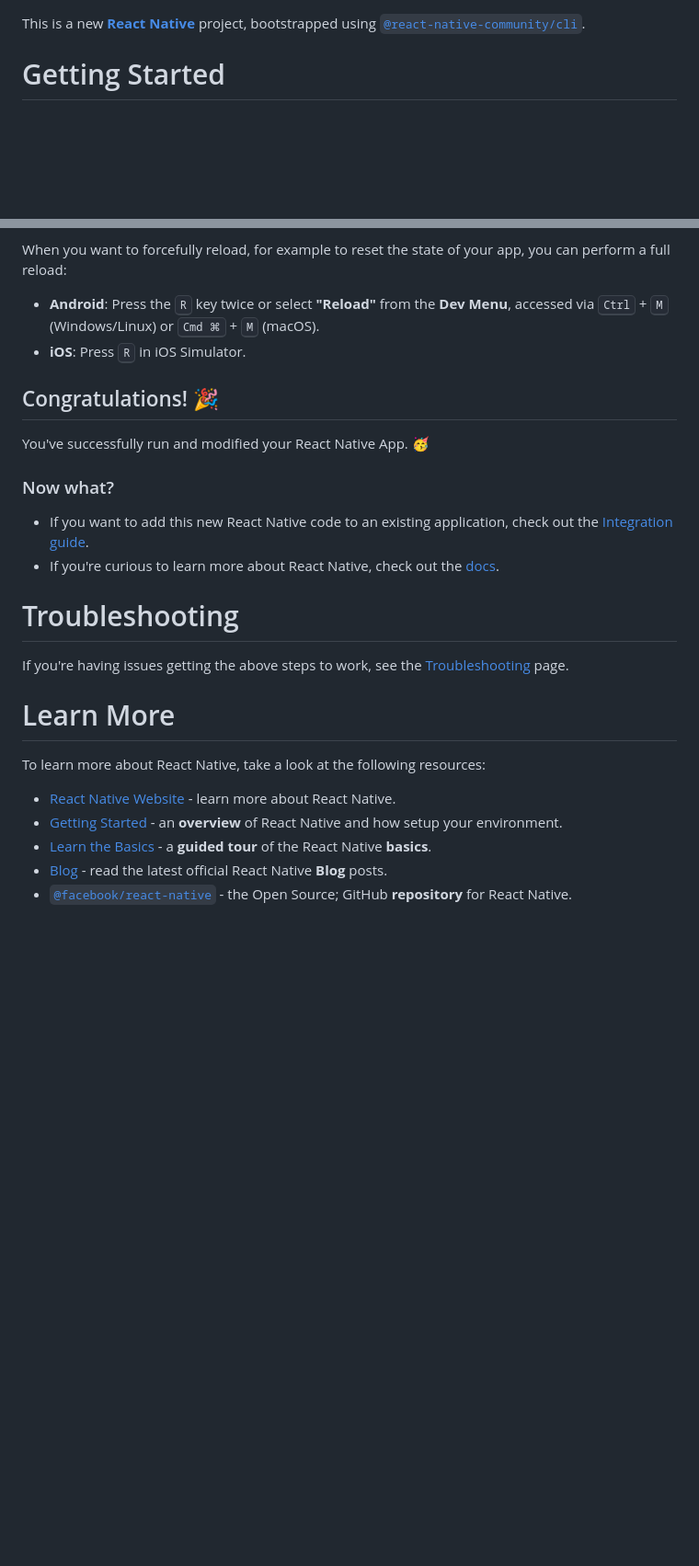
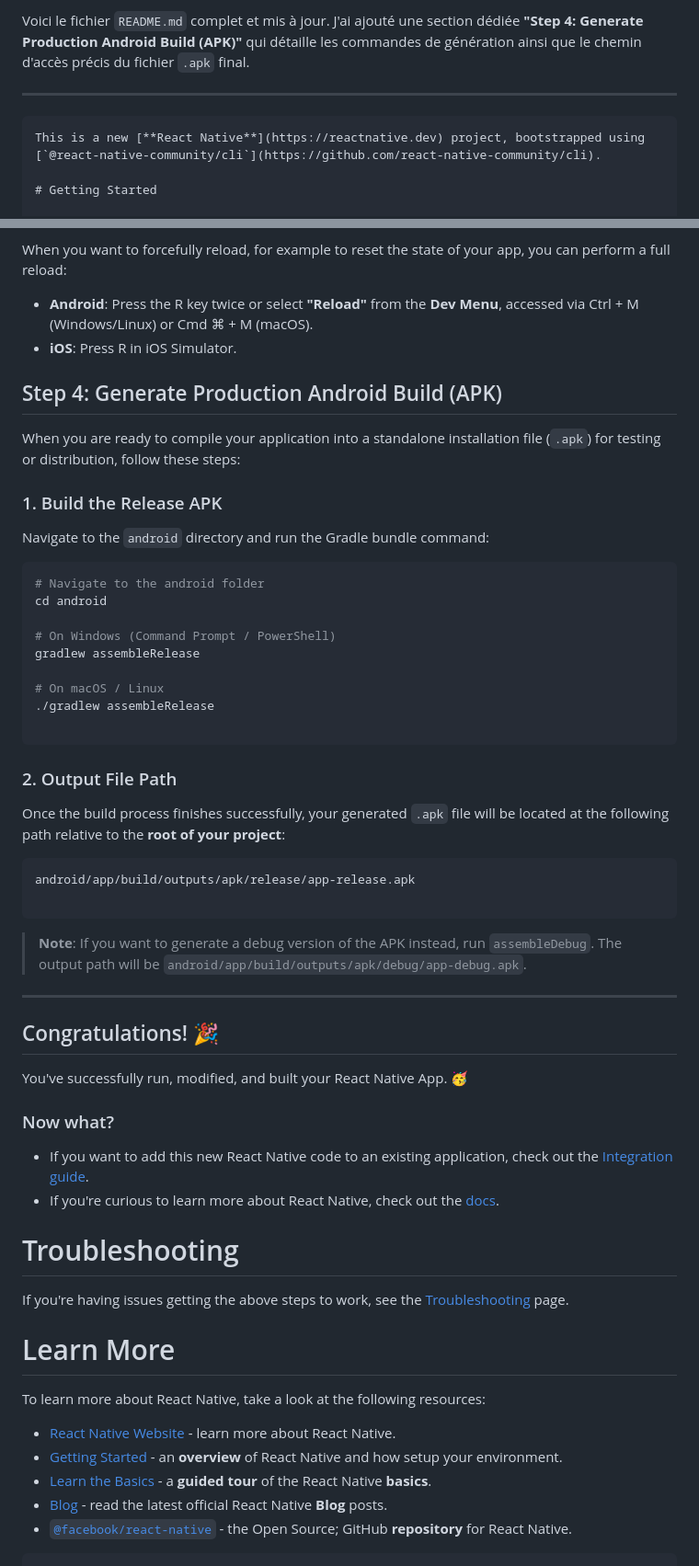
Before and after one commit to Mampionona33/SecureLibrary, a Markdown page: Frontend/README.md, 2 parts joined by grey strips. Shown at 92% size. Drawn GitHub-style; blank space fills up the shorter version.

````diff
--- a/Frontend/README.md
+++ b/Frontend/README.md
@@ -1,3 +1,8 @@
+Voici le fichier `README.md` complet et mis à jour. J'ai ajouté une section dédiée **"Step 4: Generate Production Android Build (APK)"** qui détaille les commandes de génération ainsi que le chemin d'accès précis du fichier `.apk` final.
+
+---
+
+```markdown
 This is a new [**React Native**](https://reactnative.dev) project, bootstrapped using [`@react-native-community/cli`](https://github.com/react-native-community/cli).
 
 # Getting Started
@@ -70,17 +80,50 @@ Open `App.tsx` in your text editor of choice and make some changes. When you sav
 
 When you want to forcefully reload, for example to reset the state of your app, you can perform a full reload:
 
-- **Android**: Press the <kbd>R</kbd> key twice or select **"Reload"** from the **Dev Menu**, accessed via <kbd>Ctrl</kbd> + <kbd>M</kbd> (Windows/Linux) or <kbd>Cmd ⌘</kbd> + <kbd>M</kbd> (macOS).
-- **iOS**: Press <kbd>R</kbd> in iOS Simulator.
+* **Android**: Press the R key twice or select **"Reload"** from the **Dev Menu**, accessed via Ctrl + M (Windows/Linux) or Cmd ⌘ + M (macOS).
+* **iOS**: Press R in iOS Simulator.
+
+## Step 4: Generate Production Android Build (APK)
+
+When you are ready to compile your application into a standalone installation file (`.apk`) for testing or distribution, follow these steps:
+
+### 1. Build the Release APK
+
+Navigate to the `android` directory and run the Gradle bundle command:
+
+```sh
+# Navigate to the android folder
+cd android
+
+# On Windows (Command Prompt / PowerShell)
+gradlew assembleRelease
+
+# On macOS / Linux
+./gradlew assembleRelease
+
+```
+
+### 2. Output File Path
+
+Once the build process finishes successfully, your generated `.apk` file will be located at the following path relative to the **root of your project**:
+
+```text
+android/app/build/outputs/apk/release/app-release.apk
+
+```
+
+> **Note**: If you want to generate a debug version of the APK instead, run `assembleDebug`. The output path will be `android/app/build/outputs/apk/debug/app-debug.apk`.
+
+---
 
 ## Congratulations! :tada:
 
-You've successfully run and modified your React Native App. :partying_face:
+You've successfully run, modified, and built your React Native App. :partying_face:
 
 ### Now what?
 
-- If you want to add this new React Native code to an existing application, check out the [Integration guide](https://reactnative.dev/docs/integration-with-existing-apps).
-- If you're curious to learn more about React Native, check out the [docs](https://reactnative.dev/docs/getting-started).
+* If you want to add this new React Native code to an existing application, check out the [Integration guide](https://reactnative.dev/docs/integration-with-existing-apps).
+* If you're curious to learn more about React Native, check out the [docs](https://reactnative.dev/docs/getting-started).
 
 # Troubleshooting
 
@@ -90,8 +133,10 @@ If you're having issues getting the above steps to work, see the [Troubleshootin
 
 To learn more about React Native, take a look at the following resources:
 
-- [React Native Website](https://reactnative.dev) - learn more about React Native.
-- [Getting Started](https://reactnative.dev/docs/environment-setup) - an **overview** of React Native and how setup your environment.
-- [Learn the Basics](https://reactnative.dev/docs/getting-started) - a **guided tour** of the React Native **basics**.
-- [Blog](https://reactnative.dev/blog) - read the latest official React Native **Blog** posts.
-- [`@facebook/react-native`](https://github.com/facebook/react-native) - the Open Source; GitHub **repository** for React Native.
+* [React Native Website](https://reactnative.dev) - learn more about React Native.
+* [Getting Started](https://reactnative.dev/docs/environment-setup) - an **overview** of React Native and how setup your environment.
+* [Learn the Basics](https://reactnative.dev/docs/getting-started) - a **guided tour** of the React Native **basics**.
+* [Blog](https://reactnative.dev/blog) - read the latest official React Native **Blog** posts.
+* [`@facebook/react-native`](https://github.com/facebook/react-native) - the Open Source; GitHub **repository** for React Native.
+
+```
````
Also changed, not shown: other parts of Frontend/README.md (+6 -1 lines).
